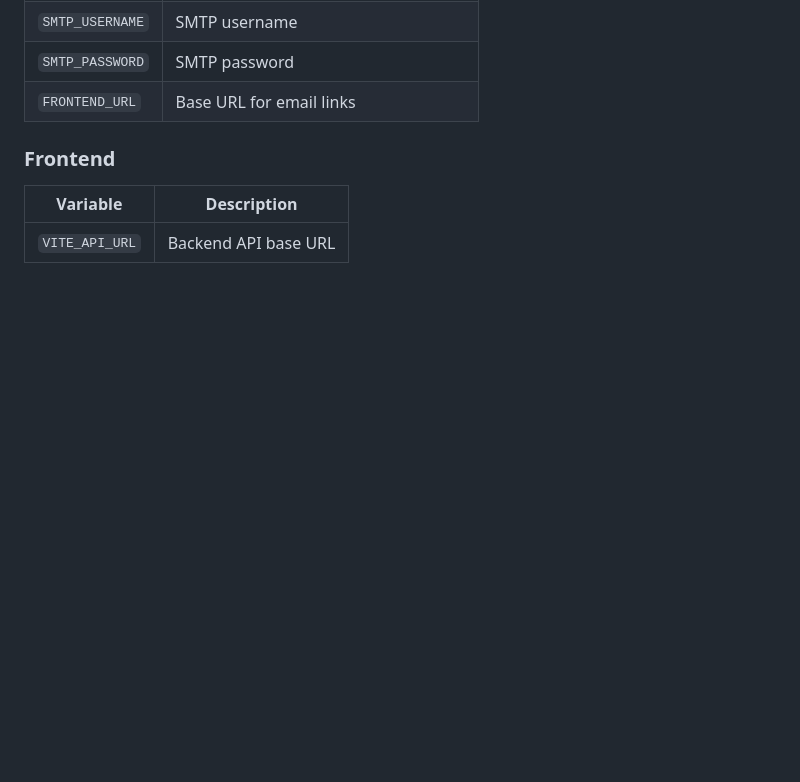
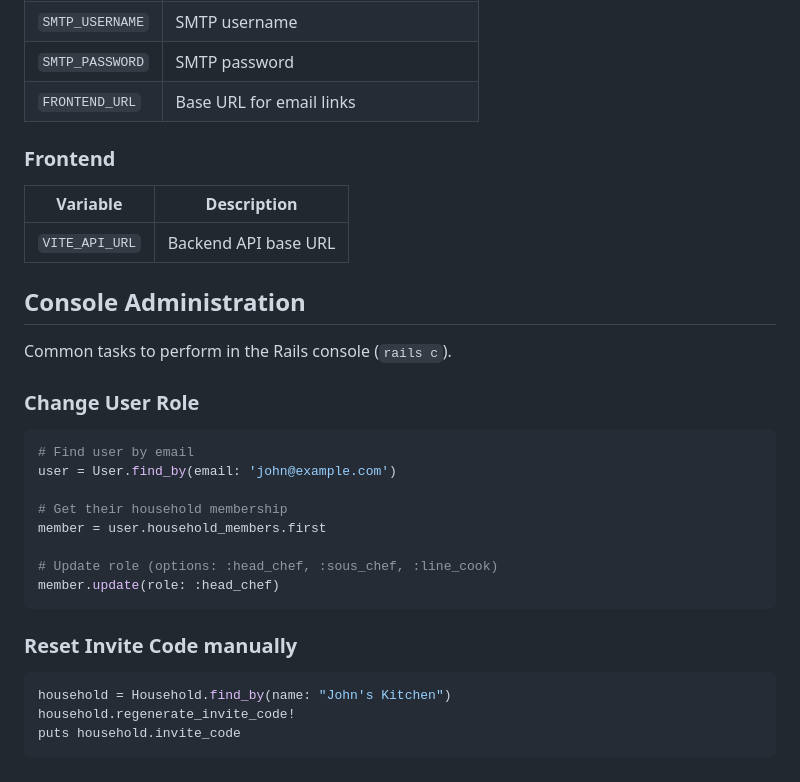
Before and after one commit to parthc3po/recipe-box, a Markdown page: TECHNICAL_DOCS.md, the part around the change. GitHub-like rendering; blank space fills up the shorter version.

Commit message:
Updated tech doc

````diff
--- a/TECHNICAL_DOCS.md
+++ b/TECHNICAL_DOCS.md
@@ -142,3 +142,26 @@ Recipe Box uses a **household-based role system** with thematic kitchen titles,
 | Variable | Description |
 |----------|-------------|
 | `VITE_API_URL` | Backend API base URL |
+
+## Console Administration
+
+Common tasks to perform in the Rails console (`rails c`).
+
+### Change User Role
+```ruby
+# Find user by email
+user = User.find_by(email: 'john@example.com')
+
+# Get their household membership
+member = user.household_members.first
+
+# Update role (options: :head_chef, :sous_chef, :line_cook)
+member.update(role: :head_chef)
+```
+
+### Reset Invite Code manually
+```ruby
+household = Household.find_by(name: "John's Kitchen")
+household.regenerate_invite_code!
+puts household.invite_code
+```
````
